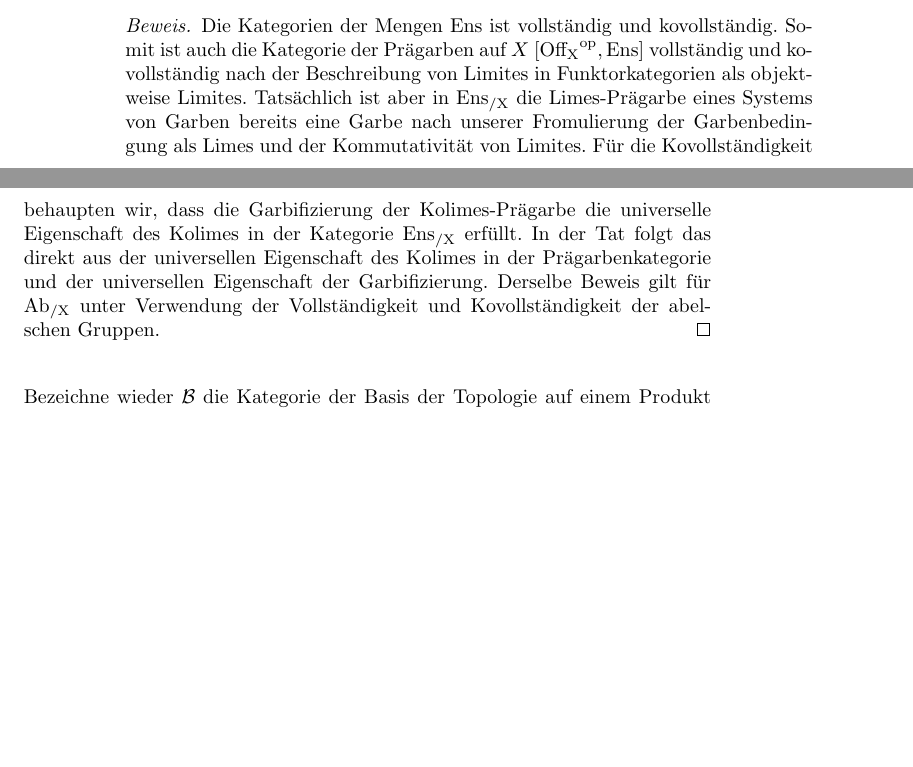
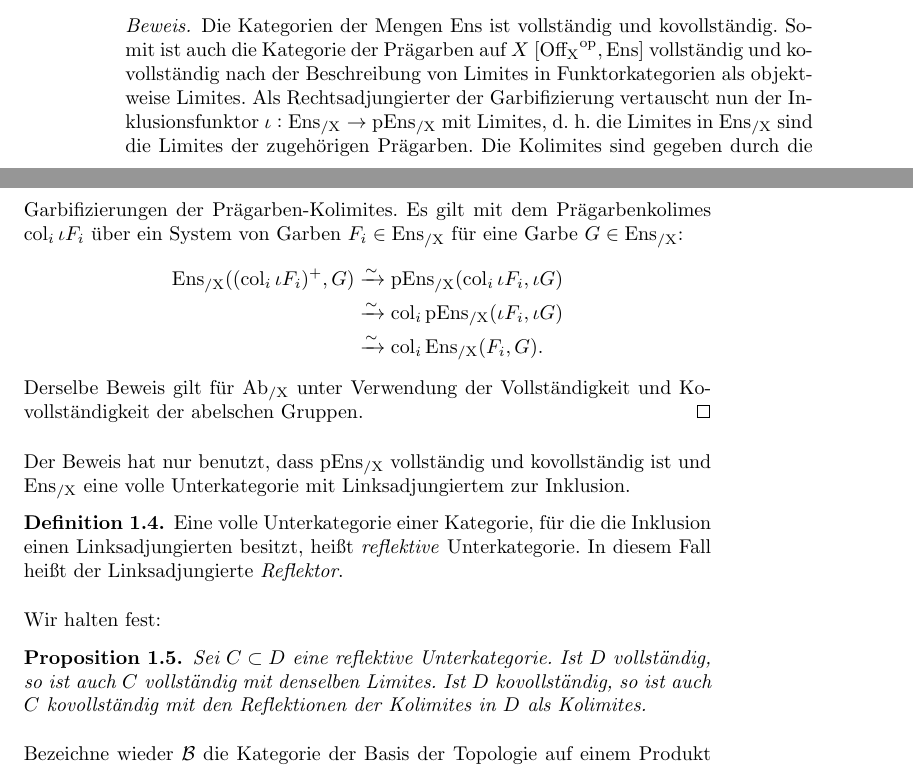
Before and after one commit to faabian/simp-sheaves, a LaTeX book (ch03.tex): two parts of pages 2 and 3 of 5, joined at a grey line, cut so that both start at the same text, the shorter picture padded with empty space. Compiled offline with pdfLaTeX.

Commit message:
Add (co)completeness prop for reflective subcategories.

```diff
--- a/ch03.tex
+++ b/ch03.tex
@@ -115,17 +115,38 @@ Wir prüfen, dass wir so insbesondere eine Garbifizierung zu
   kovollständig. Somit ist auch die Kategorie der Prägarben auf $X$
   $[\OffX\op, \Ens]$ vollständig und kovollständig nach der
   Beschreibung von Limites in Funktorkategorien als objektweise
-  Limites. Tatsächlich ist aber in $\EnsX$ die Limes-Prägarbe eines
-  Systems von Garben bereits eine Garbe nach unserer Fromulierung der
-  Garbenbedingung als Limes und der Kommutativität von Limites. Für
-  die Kovollständigkeit behaupten wir, dass die Garbifizierung der
-  Kolimes-Prägarbe die universelle Eigenschaft des Kolimes in der
-  Kategorie $\EnsX$ erfüllt. In der Tat folgt das direkt aus der
-  universellen Eigenschaft des Kolimes in der Prägarbenkategorie und
-  der universellen Eigenschaft der Garbifizierung.  Derselbe Beweis
-  gilt für $\AbX$ unter Verwendung der Vollständigkeit und
-  Kovollständigkeit der abelschen Gruppen.
+  Limites. Als Rechtsadjungierter der Garbifizierung vertauscht nun
+  der Inklusionsfunktor $\iota: \EnsX \to \pEnsX$ mit Limites,
+  d. h. die Limites in $\EnsX$ sind die Limites der zugehörigen
+  Prägarben. Die Kolimites sind gegeben durch die Garbifizierungen der
+  Prägarben-Kolimites. Es gilt mit dem Prägarbenkolimes $\col_i \iota
+  F_i$ über ein System von Garben $F_i \in \EnsX$ für eine Garbe $G
+  \in \EnsX$:
+  \begin{align*}
+    \EnsX((\col_i \iota F_i)^+, G)
+    &\iso \pEnsX(\col_i \iota F_i, \iota G) \\
+    &\iso \col_i \pEnsX(\iota F_i, \iota G) \\
+    &\iso \col_i \EnsX(F_i, G).
+  \end{align*}
+  Derselbe Beweis gilt für $\AbX$ unter Verwendung der Vollständigkeit
+  und Kovollständigkeit der abelschen Gruppen.
 \end{proof}
+Der Beweis hat nur benutzt, dass $\pEnsX$ vollständig und
+kovollständig ist und $\EnsX$ eine volle Unterkategorie mit
+Linksadjungiertem zur Inklusion.
+\begin{defn} \label{refl-sub}
+  Eine volle Unterkategorie einer Kategorie, für die die Inklusion
+  einen Linksadjungierten besitzt, heißt \emph{reflektive}
+  Unterkategorie. In diesem Fall heißt der Linksadjungierte
+  \emph{Reflektor}.
+\end{defn}
+Wir halten fest:
+\begin{prop} \label{refl-sub-complete}
+  Sei $C \subset D$ eine reflektive Unterkategorie. Ist $D$
+  vollständig, so ist auch $C$ vollständig mit denselben Limites. Ist
+  $D$ kovollständig, so ist auch $C$ kovollständig mit den
+  Reflektionen der Kolimites in $D$ als Kolimites.
+\end{prop}
 
 Bezeichne wieder $\B$ die Kategorie der Basis der Topologie auf einem
 Produkt topologischer Räume $X \times Y$ mit Inklusionen als
```
Also changed, not shown: ch01.tex (+13 -22 lines), ch05.tex (+3 -3 lines), ch06.tex (+17 -8 lines), ch01.pdf, ch03.pdf, ch05.pdf, ch06.pdf.
